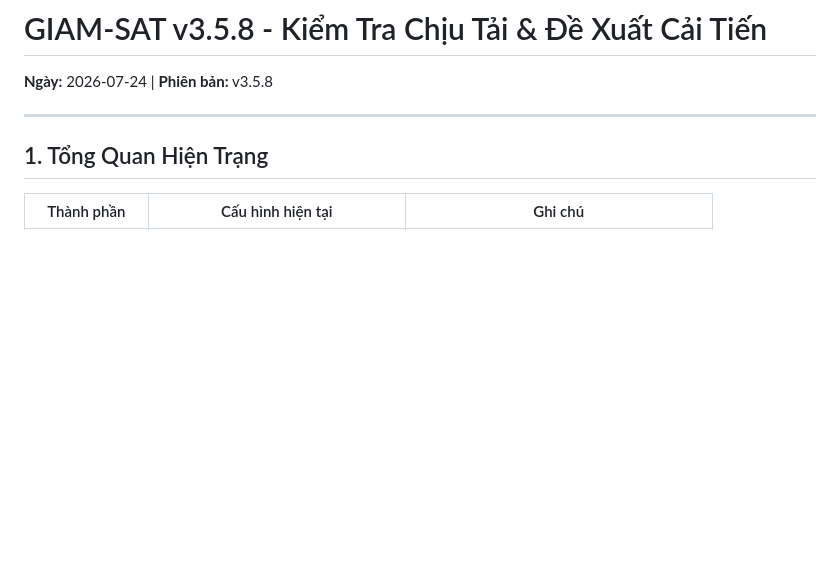
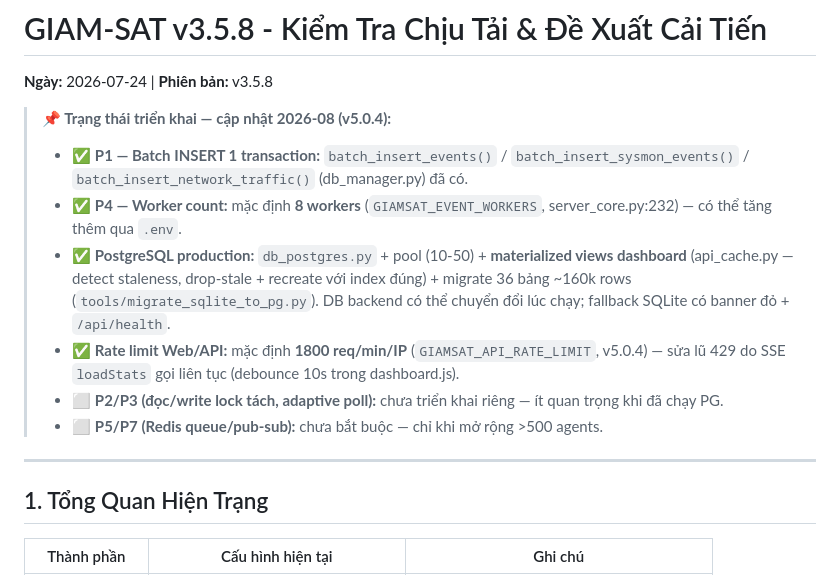
Before and after one commit to crazyguyz/CISA-mesh, a Markdown page: server/PERFORMANCE_AUDIT.md, the part around the change. GitHub-like rendering; blank space fills up the shorter version.

```diff
--- a/server/PERFORMANCE_AUDIT.md
+++ b/server/PERFORMANCE_AUDIT.md
@@ -1,6 +1,14 @@
 # GIAM-SAT v3.5.8 - Kiểm Tra Chịu Tải & Đề Xuất Cải Tiến
 
 **Ngày:** 2026-07-24 | **Phiên bản:** v3.5.8
+
+> **📌 Trạng thái triển khai — cập nhật 2026-08 (v5.0.4):**
+> - ✅ **P1 — Batch INSERT 1 transaction:** `batch_insert_events()` / `batch_insert_sysmon_events()` / `batch_insert_network_traffic()` (db_manager.py) đã có.
+> - ✅ **P4 — Worker count:** mặc định **8 workers** (`GIAMSAT_EVENT_WORKERS`, server_core.py:232) — có thể tăng thêm qua `.env`.
+> - ✅ **PostgreSQL production:** `db_postgres.py` + pool (10-50) + **materialized views dashboard** (api_cache.py — detect staleness, drop-stale + recreate với index đúng) + migrate 36 bảng ~160k rows (`tools/migrate_sqlite_to_pg.py`). DB backend có thể chuyển đổi lúc chạy; fallback SQLite có banner đỏ + `/api/health`.
+> - ✅ **Rate limit Web/API:** mặc định **1800 req/min/IP** (`GIAMSAT_API_RATE_LIMIT`, v5.0.4) — sửa lũ 429 do SSE `loadStats` gọi liên tục (debounce 10s trong dashboard.js).
+> - ⬜ **P2/P3 (đọc/write lock tách, adaptive poll):** chưa triển khai riêng — ít quan trọng khi đã chạy PG.
+> - ⬜ **P5/P7 (Redis queue/pub-sub):** chưa bắt buộc — chỉ khi mở rộng >500 agents.
 
 ---
 
```
Also changed, not shown: README.md (+12 -4 lines).
